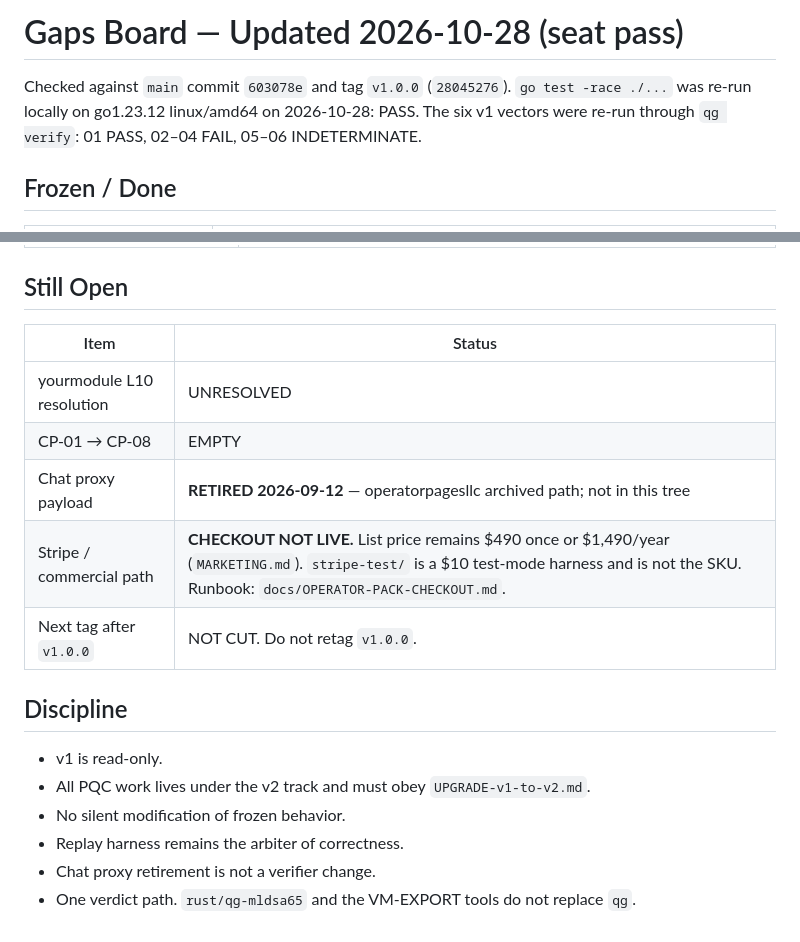
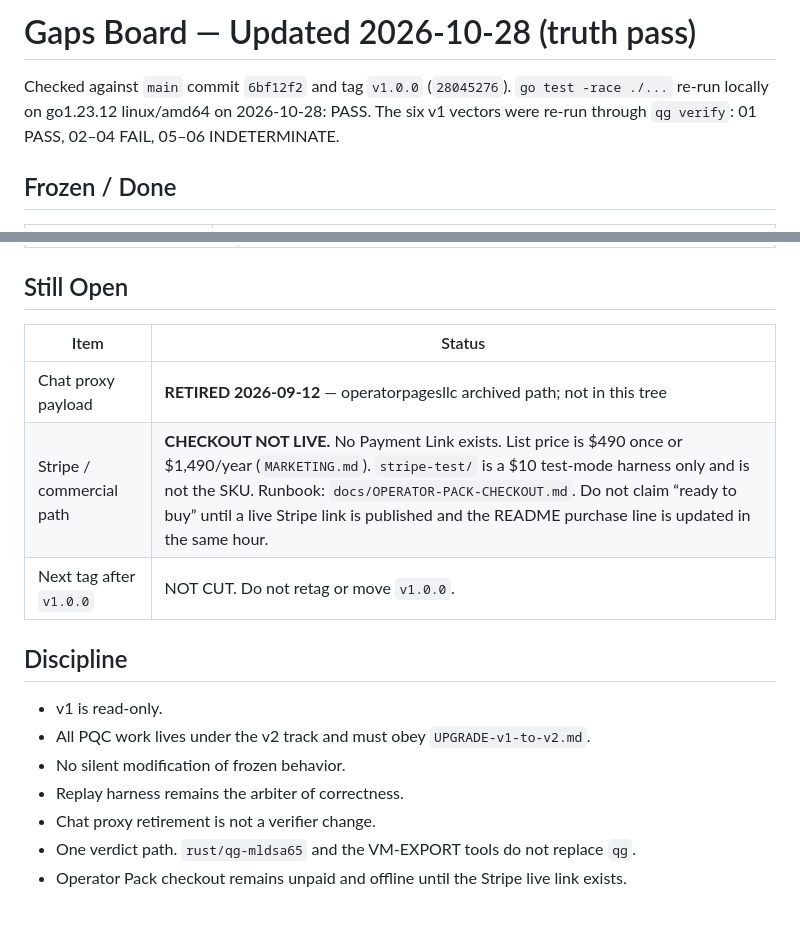
Before and after one commit to danpennic-sys/quantumguard, a Markdown page: PATCHES.md, 2 parts joined by grey strips. GitHub-like rendering.

Commit message:
docs: kill residual false board rows and harden unpaid-checkout claim
Remove two foreign placeholder lines that never belonged to this repo.
Update checked-against SHA to current main. State explicitly that no
Stripe Payment Link exists and checkout is not live.

```diff
--- a/PATCHES.md
+++ b/PATCHES.md
@@ -1,7 +1,7 @@
-# Gaps Board — Updated 2026-10-28 (seat pass)
+# Gaps Board — Updated 2026-10-28 (truth pass)
 
-Checked against `main` commit `603078e` and tag `v1.0.0` (`28045276`).
-`go test -race ./...` was re-run locally on go1.23.12 linux/amd64 on 2026-10-28: PASS.
+Checked against `main` commit `6bf12f2` and tag `v1.0.0` (`28045276`).
+`go test -race ./...` re-run locally on go1.23.12 linux/amd64 on 2026-10-28: PASS.
 The six v1 vectors were re-run through `qg verify`: 01 PASS, 02–04 FAIL, 05–06 INDETERMINATE.
 
 ## Frozen / Done
@@ -41,13 +41,11 @@ Normative docs:
 
 ## Still Open
 
-| Item                        | Status                          |
-|-----------------------------|---------------------------------|
-| yourmodule L10 resolution   | UNRESOLVED                      |
-| CP-01 → CP-08               | EMPTY                           |
+| Item                        | Status                                                                 |
+|-----------------------------|------------------------------------------------------------------------|
 | Chat proxy payload          | **RETIRED 2026-09-12** — operatorpagesllc archived path; not in this tree |
-| Stripe / commercial path    | **CHECKOUT NOT LIVE.** List price remains $490 once or $1,490/year (`MARKETING.md`). `stripe-test/` is a $10 test-mode harness and is not the SKU. Runbook: `docs/OPERATOR-PACK-CHECKOUT.md`. |
-| Next tag after `v1.0.0`     | NOT CUT. Do not retag `v1.0.0`. |
+| Stripe / commercial path    | **CHECKOUT NOT LIVE.** No Payment Link exists. List price is $490 once or $1,490/year (`MARKETING.md`). `stripe-test/` is a $10 test-mode harness only and is not the SKU. Runbook: `docs/OPERATOR-PACK-CHECKOUT.md`. Do not claim “ready to buy” until a live Stripe link is published and the README purchase line is updated in the same hour. |
+| Next tag after `v1.0.0`     | NOT CUT. Do not retag or move `v1.0.0`.                                |
 
 ## Discipline
 
@@ -57,3 +55,4 @@ Normative docs:
 - Replay harness remains the arbiter of correctness.
 - Chat proxy retirement is not a verifier change.
 - One verdict path. `rust/qg-mldsa65` and the VM-EXPORT tools do not replace `qg`.
+- Operator Pack checkout remains unpaid and offline until the Stripe live link exists.
```
